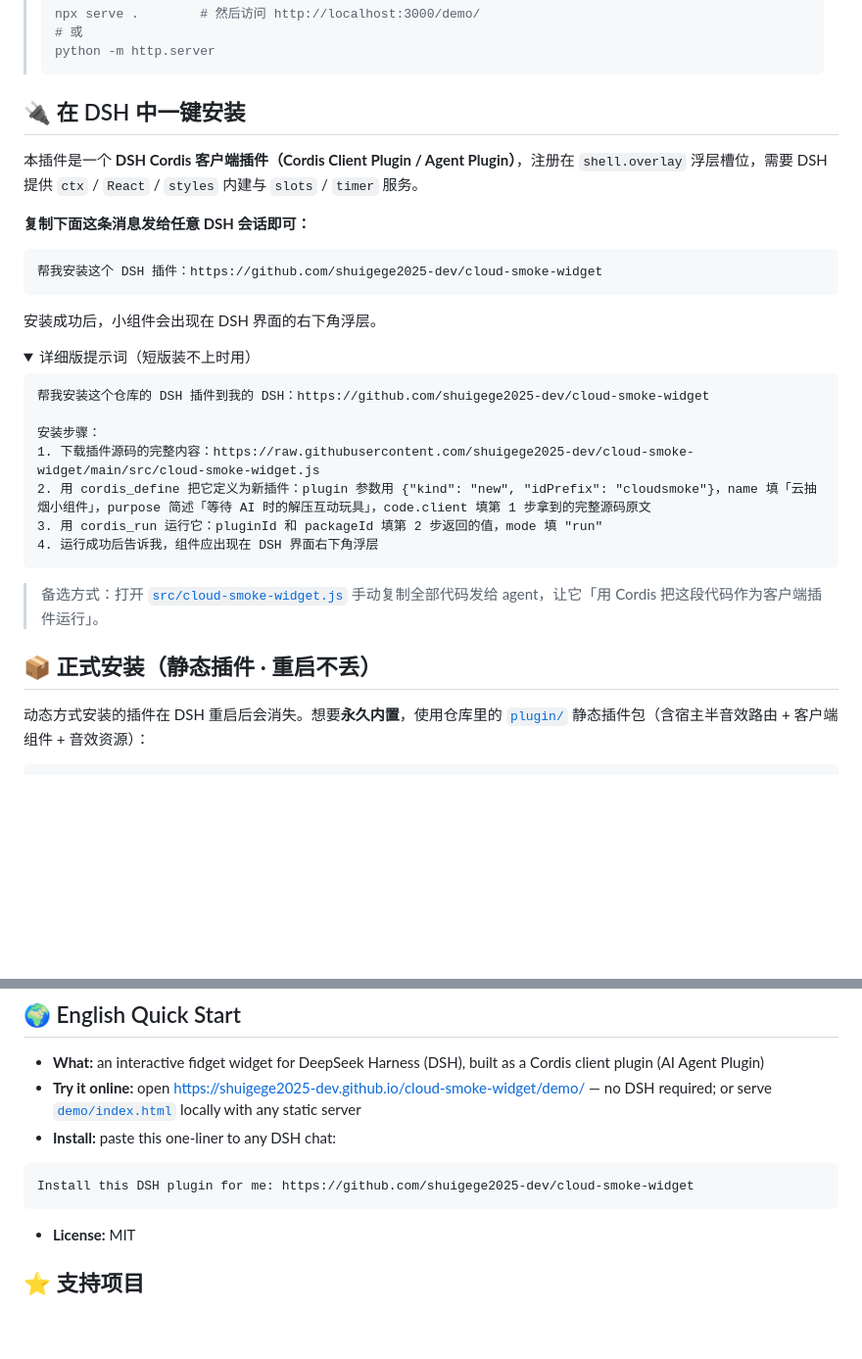
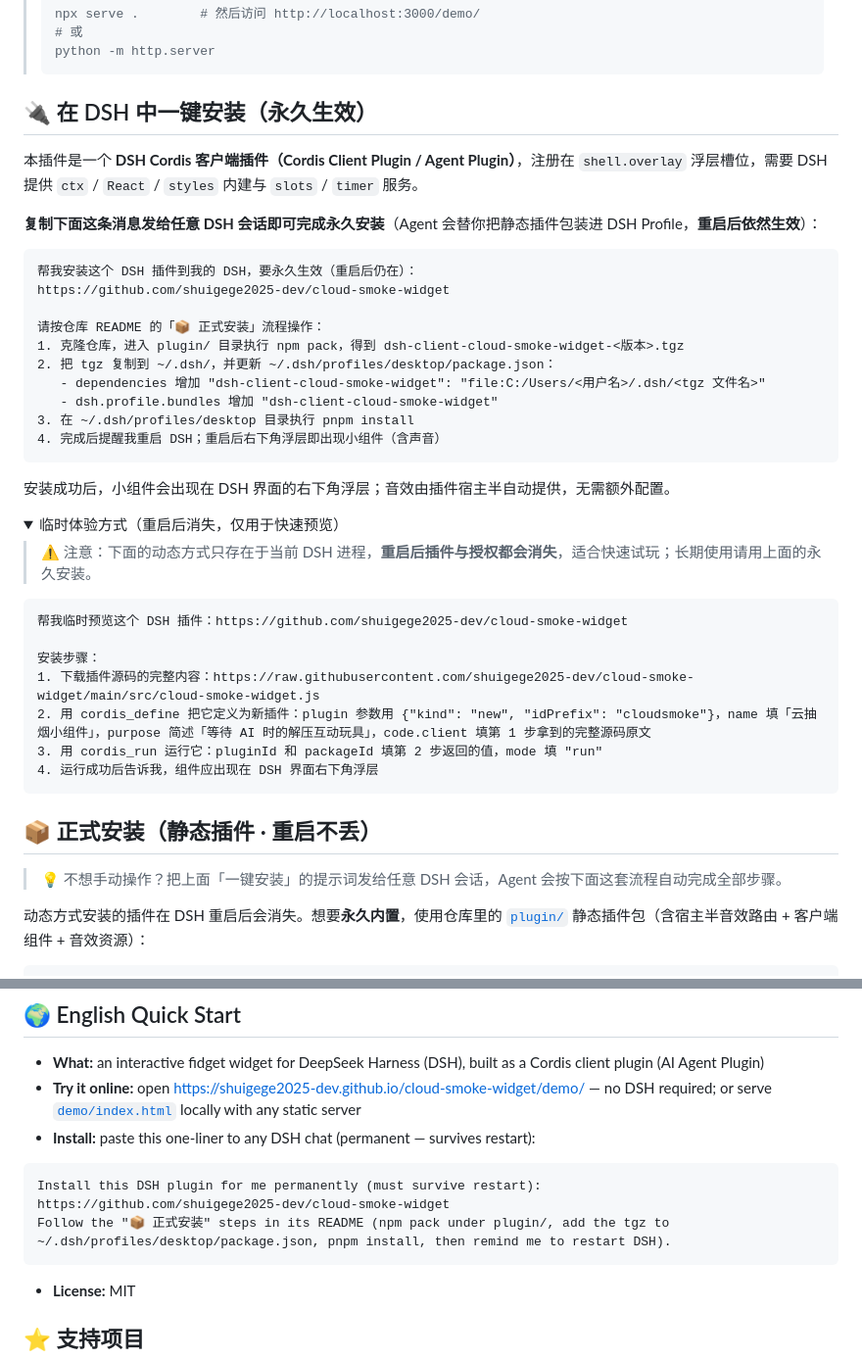
Before and after one commit to shuigege2025-dev/cloud-smoke-widget, a Markdown page: README.md, 2 parts joined by grey strips. Shown at 98% size. Drawn GitHub-style; folded sections open; blank space fills up the shorter version.

Commit message:
docs: 一键安装改为永久安装提示词（动态方式降级为临时预览并标注重启消失）

````diff
--- a/README.md
+++ b/README.md
@@ -64,23 +64,34 @@
 > python -m http.server
 > ```
 
-## 🔌 在 DSH 中一键安装
+## 🔌 在 DSH 中一键安装（永久生效）
 
 本插件是一个 **DSH Cordis 客户端插件（Cordis Client Plugin / Agent Plugin）**，注册在 `shell.overlay` 浮层槽位，需要 DSH 提供 `ctx` / `React` / `styles` 内建与 `slots` / `timer` 服务。
 
-**复制下面这条消息发给任意 DSH 会话即可：**
+**复制下面这条消息发给任意 DSH 会话即可完成永久安装**（Agent 会替你把静态插件包装进 DSH Profile，**重启后依然生效**）：
 
 ```text
-帮我安装这个 DSH 插件：https://github.com/shuigege2025-dev/cloud-smoke-widget
+帮我安装这个 DSH 插件到我的 DSH，要永久生效（重启后仍在）：
+https://github.com/shuigege2025-dev/cloud-smoke-widget
+
+请按仓库 README 的「📦 正式安装」流程操作：
+1. 克隆仓库，进入 plugin/ 目录执行 npm pack，得到 dsh-client-cloud-smoke-widget-<版本>.tgz
+2. 把 tgz 复制到 ~/.dsh/，并更新 ~/.dsh/profiles/desktop/package.json：
+   - dependencies 增加 "dsh-client-cloud-smoke-widget": "file:C:/Users/<用户名>/.dsh/<tgz 文件名>"
+   - dsh.profile.bundles 增加 "dsh-client-cloud-smoke-widget"
+3. 在 ~/.dsh/profiles/desktop 目录执行 pnpm install
+4. 完成后提醒我重启 DSH；重启后右下角浮层即出现小组件（含声音）
 ```
 
-安装成功后，小组件会出现在 DSH 界面的右下角浮层。
+安装成功后，小组件会出现在 DSH 界面的右下角浮层；音效由插件宿主半自动提供，无需额外配置。
 
 <details>
-<summary>详细版提示词（短版装不上时用）</summary>
+<summary>临时体验方式（重启后消失，仅用于快速预览）</summary>
+
+> ⚠️ 注意：下面的动态方式只存在于当前 DSH 进程，**重启后插件与授权都会消失**，适合快速试玩；长期使用请用上面的永久安装。
 
 ```text
-帮我安装这个仓库的 DSH 插件到我的 DSH：https://github.com/shuigege2025-dev/cloud-smoke-widget
+帮我临时预览这个 DSH 插件：https://github.com/shuigege2025-dev/cloud-smoke-widget
 
 安装步骤：
 1. 下载插件源码的完整内容：https://raw.githubusercontent.com/shuigege2025-dev/cloud-smoke-widget/main/src/cloud-smoke-widget.js
@@ -91,9 +102,9 @@
 
 </details>
 
-> 备选方式：打开 [`src/cloud-smoke-widget.js`](src/cloud-smoke-widget.js) 手动复制全部代码发给 agent，让它「用 Cordis 把这段代码作为客户端插件运行」。
+## 📦 正式安装（静态插件 · 重启不丢）
 
-## 📦 正式安装（静态插件 · 重启不丢）
+> 💡 不想手动操作？把上面「一键安装」的提示词发给任意 DSH 会话，Agent 会按下面这套流程自动完成全部步骤。
 
 动态方式安装的插件在 DSH 重启后会消失。想要**永久内置**，使用仓库里的 [`plugin/`](plugin/) 静态插件包（含宿主半音效路由 + 客户端组件 + 音效资源）：
 
@@ -165,10 +176,12 @@ DeepSeek Harness（DSH）是 DeepSeek 的 Agent 运行环境，支持通过 **Co
 
 - **What:** an interactive fidget widget for DeepSeek Harness (DSH), built as a Cordis client plugin (AI Agent Plugin)
 - **Try it online:** open <https://shuigege2025-dev.github.io/cloud-smoke-widget/demo/> — no DSH required; or serve [`demo/index.html`](demo/index.html) locally with any static server
-- **Install:** paste this one-liner to any DSH chat:
+- **Install:** paste this one-liner to any DSH chat (permanent — survives restart):
 
 ```text
-Install this DSH plugin for me: https://github.com/shuigege2025-dev/cloud-smoke-widget
+Install this DSH plugin for me permanently (must survive restart):
+https://github.com/shuigege2025-dev/cloud-smoke-widget
+Follow the "📦 正式安装" steps in its README (npm pack under plugin/, add the tgz to ~/.dsh/profiles/desktop/package.json, pnpm install, then remind me to restart DSH).
 ```
 
 - **License:** MIT
````
